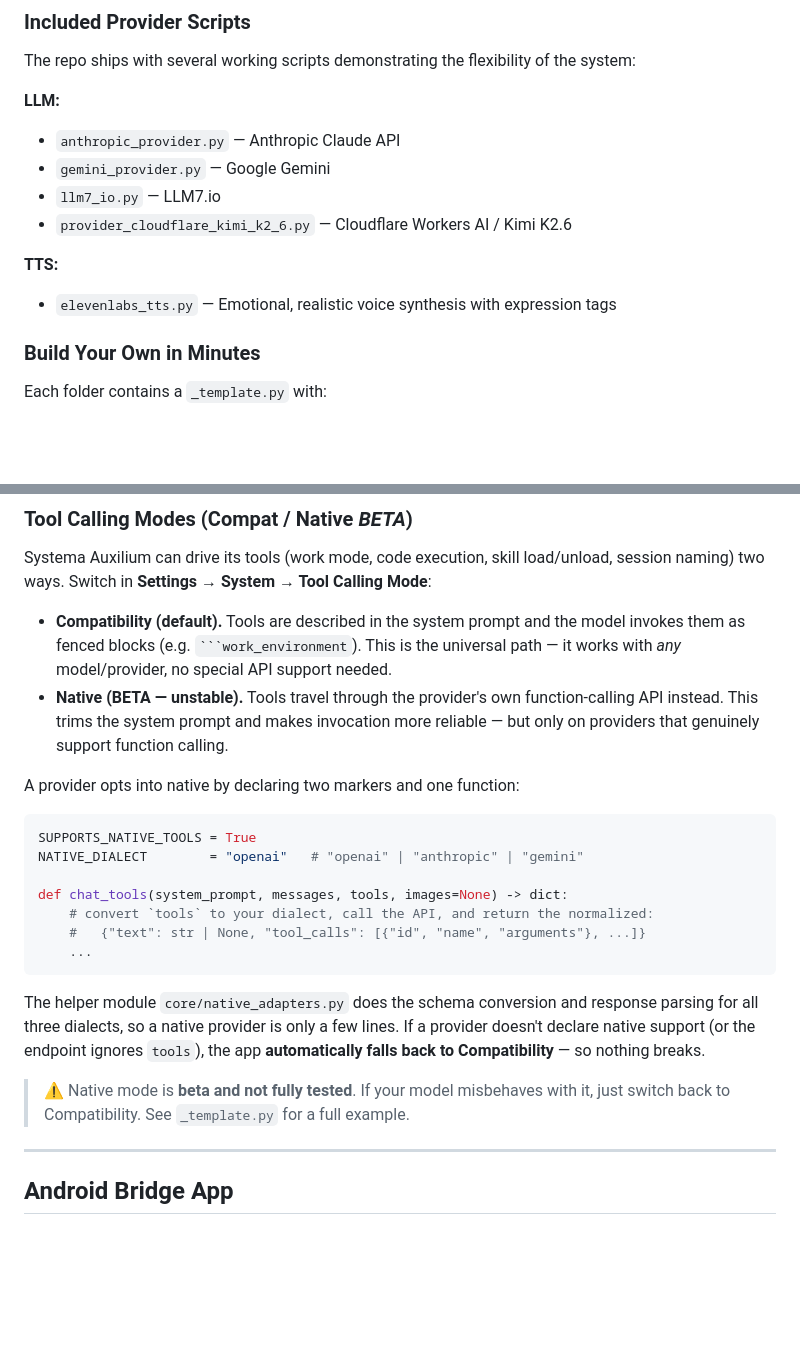
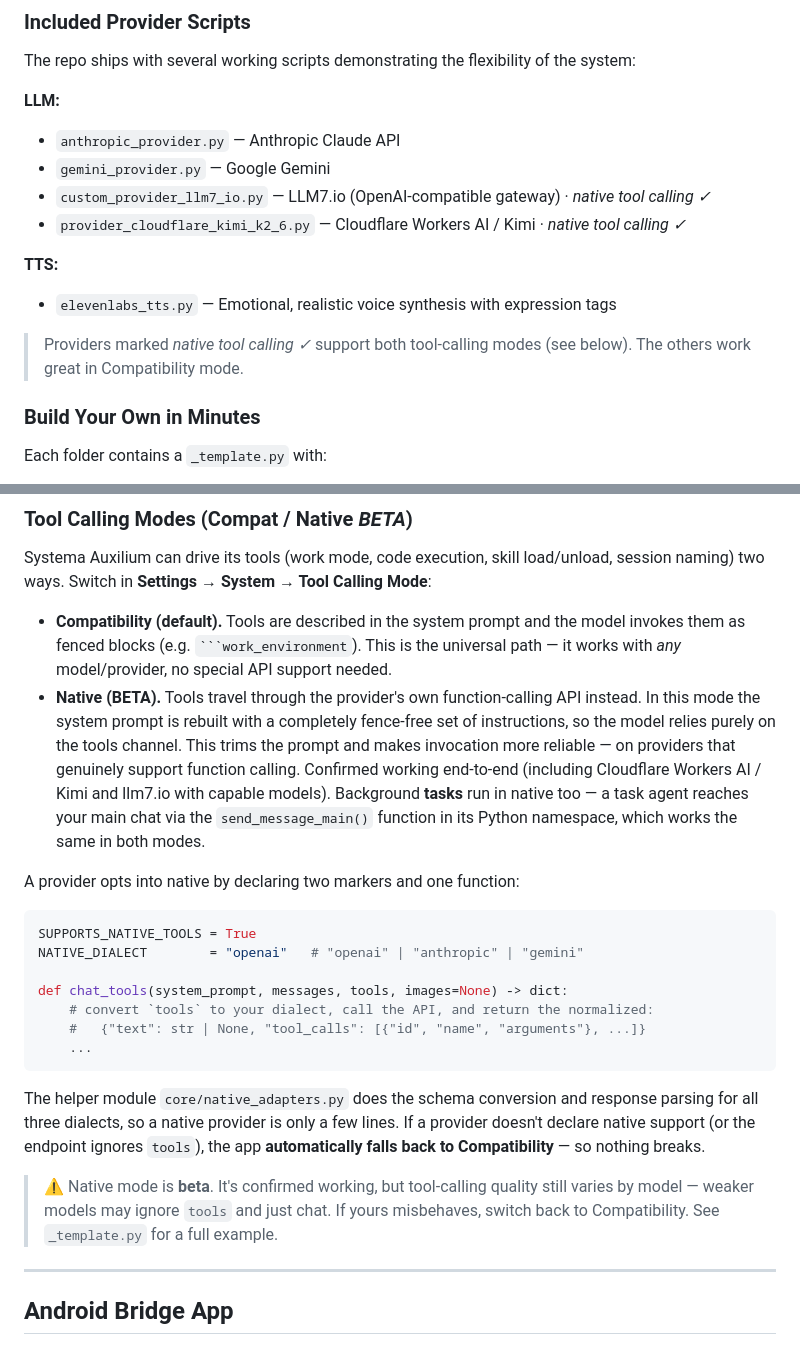
Before and after one commit to uukjtisa/systema-auxilium, a Markdown page: README.md, 2 parts joined by grey strips. Rendered like a GitHub page; blank space fills up the shorter version.

Commit message:
docs: refresh README + create-task skill for native tool calling
- README: mark which bundled providers support native tool calling, fix the
  llm7 filename (custom_provider_llm7_io.py), and update the Tool Calling Modes
  section — native is confirmed working end-to-end (Kimi, llm7) with a fully
  fence-free native prompt, and background tasks reach main chat via the
  send_message_main() namespace function in both modes.
- create-task SKILL.md: document send_message_main() as a namespace function
  (was the old JSON-in-text tool), with the JSON form noted only as the
  read-only-task fallback. Also sanitized a real email in an example → placeholder.

Co-Authored-By: Claude Opus 4.8 <noreply@anthropic.com>

`````diff
--- a/README.md
+++ b/README.md
@@ -146,11 +146,13 @@ The repo ships with several working scripts demonstrating the flexibility of the
 **LLM:**
 - `anthropic_provider.py` — Anthropic Claude API
 - `gemini_provider.py` — Google Gemini
-- `llm7_io.py` — LLM7.io
-- `provider_cloudflare_kimi_k2_6.py` — Cloudflare Workers AI / Kimi K2.6
+- `custom_provider_llm7_io.py` — LLM7.io (OpenAI-compatible gateway) · *native tool calling ✓*
+- `provider_cloudflare_kimi_k2_6.py` — Cloudflare Workers AI / Kimi · *native tool calling ✓*
 
 **TTS:**
 - `elevenlabs_tts.py` — Emotional, realistic voice synthesis with expression tags
+
+> Providers marked *native tool calling ✓* support both tool-calling modes (see below). The others work great in Compatibility mode.
 
 ### Build Your Own in Minutes
 
@@ -171,9 +173,14 @@ session naming) two ways. Switch in **Settings → System → Tool Calling Mode*
 - **Compatibility (default).** Tools are described in the system prompt and the
   model invokes them as fenced blocks (e.g. ```` ```work_environment ````). This is the
   universal path — it works with *any* model/provider, no special API support needed.
-- **Native (BETA — unstable).** Tools travel through the provider's own
-  function-calling API instead. This trims the system prompt and makes invocation
-  more reliable — but only on providers that genuinely support function calling.
+- **Native (BETA).** Tools travel through the provider's own function-calling API
+  instead. In this mode the system prompt is rebuilt with a completely fence-free
+  set of instructions, so the model relies purely on the tools channel. This trims
+  the prompt and makes invocation more reliable — on providers that genuinely
+  support function calling. Confirmed working end-to-end (including Cloudflare
+  Workers AI / Kimi and llm7.io with capable models). Background **tasks** run in
+  native too — a task agent reaches your main chat via the `send_message_main()`
+  function in its Python namespace, which works the same in both modes.
 
 A provider opts into native by declaring two markers and one function:
 
@@ -192,8 +199,9 @@ response parsing for all three dialects, so a native provider is only a few line
 If a provider doesn't declare native support (or the endpoint ignores `tools`),
 the app **automatically falls back to Compatibility** — so nothing breaks.
 
-> ⚠️ Native mode is **beta and not fully tested**. If your model misbehaves with
-> it, just switch back to Compatibility. See `_template.py` for a full example.
+> ⚠️ Native mode is **beta**. It's confirmed working, but tool-calling quality
+> still varies by model — weaker models may ignore `tools` and just chat. If yours
+> misbehaves, switch back to Compatibility. See `_template.py` for a full example.
 
 ---
 
`````
Also changed, not shown: skills/create-task/SKILL.md (+2 -2 lines).
